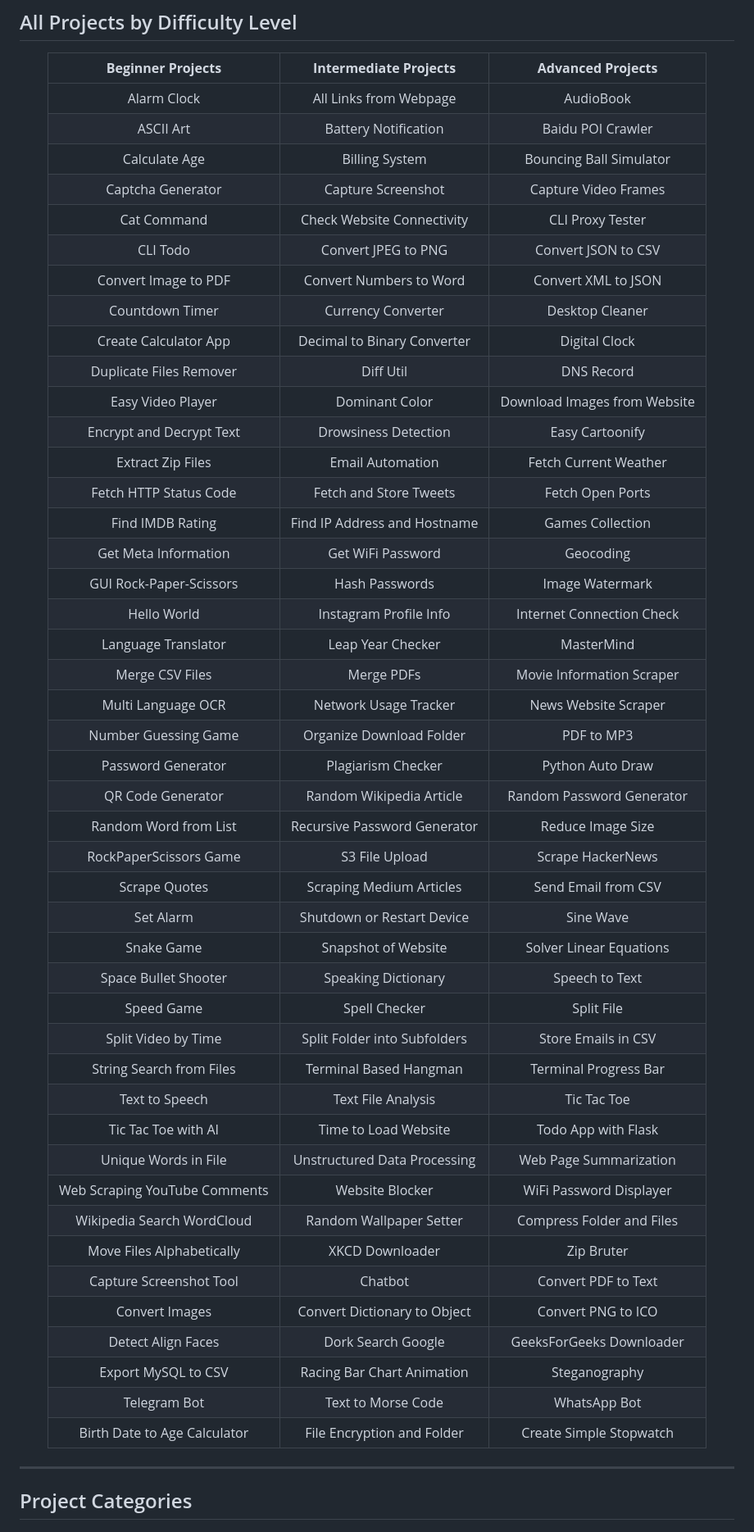
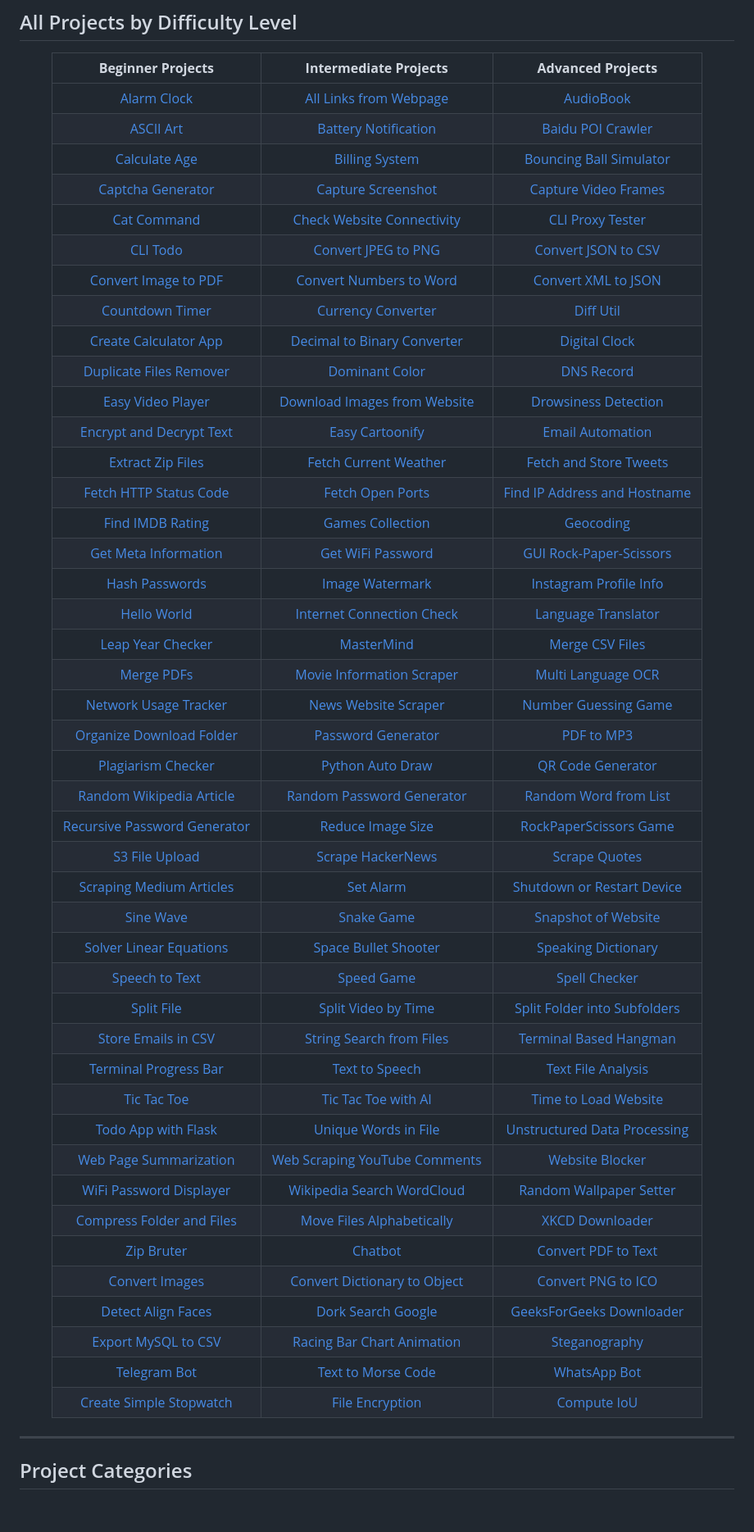
Before and after one commit to shivas1432/python-projects, a Markdown page: README.md, the part around the change. Shown at 82% size. GitHub-like rendering; blank space fills up the shorter version.

```diff
--- a/README.md
+++ b/README.md
@@ -69,51 +69,50 @@ This repository serves as a learning platform where my students contribute Pytho
 
 | **Beginner Projects** | **Intermediate Projects** | **Advanced Projects** |
 |:---------------------:|:-------------------------:|:---------------------:|
-| Alarm Clock | All Links from Webpage | AudioBook |
-| ASCII Art | Battery Notification | Baidu POI Crawler |
-| Calculate Age | Billing System | Bouncing Ball Simulator |
-| Captcha Generator | Capture Screenshot | Capture Video Frames |
-| Cat Command | Check Website Connectivity | CLI Proxy Tester |
-| CLI Todo | Convert JPEG to PNG | Convert JSON to CSV |
-| Convert Image to PDF | Convert Numbers to Word | Convert XML to JSON |
-| Countdown Timer | Currency Converter | Desktop Cleaner |
-| Create Calculator App | Decimal to Binary Converter | Digital Clock |
-| Duplicate Files Remover | Diff Util | DNS Record |
-| Easy Video Player | Dominant Color | Download Images from Website |
-| Encrypt and Decrypt Text | Drowsiness Detection | Easy Cartoonify |
-| Extract Zip Files | Email Automation | Fetch Current Weather |
-| Fetch HTTP Status Code | Fetch and Store Tweets | Fetch Open Ports |
-| Find IMDB Rating | Find IP Address and Hostname | Games Collection |
-| Get Meta Information | Get WiFi Password | Geocoding |
-| GUI Rock-Paper-Scissors | Hash Passwords | Image Watermark |
-| Hello World | Instagram Profile Info | Internet Connection Check |
-| Language Translator | Leap Year Checker | MasterMind |
-| Merge CSV Files | Merge PDFs | Movie Information Scraper |
-| Multi Language OCR | Network Usage Tracker | News Website Scraper |
-| Number Guessing Game | Organize Download Folder | PDF to MP3 |
-| Password Generator | Plagiarism Checker | Python Auto Draw |
-| QR Code Generator | Random Wikipedia Article | Random Password Generator |
-| Random Word from List | Recursive Password Generator | Reduce Image Size |
-| RockPaperScissors Game | S3 File Upload | Scrape HackerNews |
-| Scrape Quotes | Scraping Medium Articles | Send Email from CSV |
-| Set Alarm | Shutdown or Restart Device | Sine Wave |
-| Snake Game | Snapshot of Website | Solver Linear Equations |
-| Space Bullet Shooter | Speaking Dictionary | Speech to Text |
-| Speed Game | Spell Checker | Split File |
-| Split Video by Time | Split Folder into Subfolders | Store Emails in CSV |
-| String Search from Files | Terminal Based Hangman | Terminal Progress Bar |
-| Text to Speech | Text File Analysis | Tic Tac Toe |
-| Tic Tac Toe with AI | Time to Load Website | Todo App with Flask |
-| Unique Words in File | Unstructured Data Processing | Web Page Summarization |
-| Web Scraping YouTube Comments | Website Blocker | WiFi Password Displayer |
-| Wikipedia Search WordCloud | Random Wallpaper Setter | Compress Folder and Files |
-| Move Files Alphabetically | XKCD Downloader | Zip Bruter |
-| Capture Screenshot Tool | Chatbot | Convert PDF to Text |
-| Convert Images | Convert Dictionary to Object | Convert PNG to ICO |
-| Detect Align Faces | Dork Search Google | GeeksForGeeks Downloader |
-| Export MySQL to CSV | Racing Bar Chart Animation | Steganography |
-| Telegram Bot | Text to Morse Code | WhatsApp Bot |
-| Birth Date to Age Calculator | File Encryption and Folder | Create Simple Stopwatch |
+| [Alarm Clock](projects/Alarm%20clock) | [All Links from Webpage](projects/All_links_from_given_webpage) | [AudioBook](projects/AudioBook) |
+| [ASCII Art](projects/Ascii_art) | [Battery Notification](projects/Battery_notification) | [Baidu POI Crawler](projects/Baidu_POI_crawl) |
+| [Calculate Age](projects/Calculate_age) | [Billing System](projects/Billing_system) | [Bouncing Ball Simulator](projects/Bouncing_ball_simulator) |
+| [Captcha Generator](projects/Captcha_Genrator) | [Capture Screenshot](projects/capture_screenshot) | [Capture Video Frames](projects/Capture_Video_Frames) |
+| [Cat Command](projects/cat_command) | [Check Website Connectivity](projects/Check_website_connectivity) | [CLI Proxy Tester](projects/cli_proxy_tester) |
+| [CLI Todo](projects/Cli_todo) | [Convert JPEG to PNG](projects/Convert_JPEG_to_PNG) | [Convert JSON to CSV](projects/Convert_JSON_to_CSV) |
+| [Convert Image to PDF](projects/Convert_a_image_to_pdf) | [Convert Numbers to Word](projects/Convert_numbers_to_word) | [Convert XML to JSON](projects/Convert_XML_To_JSON) |
+| [Countdown Timer](projects/Countdown_timer) | [Currency Converter](projects/Currency_converter) | [Diff Util](projects/Diff_Util) |
+| [Create Calculator App](projects/Create_calculator_app) | [Decimal to Binary Converter](projects/Decimal_to_binary_convertor_and_vice_versa) | [Digital Clock](projects/Digital_clock) |
+| [Duplicate Files Remover](projects/Duplicate%20files%20remover) | [Dominant Color](projects/Dominant_color) | [DNS Record](projects/Dns_record) |
+| [Easy Video Player](projects/EasyVideoPlayer) | [Download Images from Website](projects/Download_images_from_website) | [Drowsiness Detection](projects/Drowsiness%20detection) |
+| [Encrypt and Decrypt Text](projects/Encrypt_and_decrypt_text) | [Easy Cartoonify](projects/Easy_cartoonify) | [Email Automation](projects/Send_email_from_csv) |
+| [Extract Zip Files](projects/Extract_zip_files) | [Fetch Current Weather](projects/Fetch_current_weather) | [Fetch and Store Tweets](projects/Fetch_and_store_tweets) |
+| [Fetch HTTP Status Code](projects/Fetch%20HTTP%20status%20code) | [Fetch Open Ports](projects/Fetch_open_ports) | [Find IP Address and Hostname](projects/Find_out_hostname_and_ip_address) |
+| [Find IMDB Rating](projects/Find_imdb_rating) | [Games Collection](projects/Games) | [Geocoding](projects/Geocoding) |
+| [Get Meta Information](projects/Get_meta_information_of_images) | [Get WiFi Password](projects/Get_wifi_password) | [GUI Rock-Paper-Scissors](projects/GUI%20Rock-Paper-Scissors%20Game) |
+| [Hash Passwords](projects/Hashing_passwords) | [Image Watermark](projects/Image_watermark) | [Instagram Profile Info](projects/Instagram_profile) |
+| [Hello World](projects/Hello) | [Internet Connection Check](projects/Internet_connection_check) | [Language Translator](projects/Language_translator) |
+| [Leap Year Checker](projects/Leap_Year_Checker) | [MasterMind](projects/MasterMind) | [Merge CSV Files](projects/Merge_csv_files) |
+| [Merge PDFs](projects/Merge_pdfs) | [Movie Information Scraper](projects/Movie%20Information%20Scraper) | [Multi Language OCR](projects/Multi_language_OCR) |
+| [Network Usage Tracker](projects/Network%20Usage%20Tracker) | [News Website Scraper](projects/News_website_scraper) | [Number Guessing Game](projects/Number_guessing_game) |
+| [Organize Download Folder](projects/Organized_download_folder_with_different_categories) | [Password Generator](projects/Password_generator) | [PDF to MP3](projects/PDF%20to%20MP3) |
+| [Plagiarism Checker](projects/Plagarism_checker) | [Python Auto Draw](projects/Python_auto_draw) | [QR Code Generator](projects/Qr_code_generator) |
+| [Random Wikipedia Article](projects/Random_Wikipedia_Article) | [Random Password Generator](projects/Random_password_generator) | [Random Word from List](projects/Random_word_from_list) |
+| [Recursive Password Generator](projects/Recursive_password_generator) | [Reduce Image Size](projects/Reduce_image_file_size) | [RockPaperScissors Game](projects/RockPaperScissors_Game) |
+| [S3 File Upload](projects/S3_File_Upload) | [Scrape HackerNews](projects/Scrape_Hacker_News) | [Scrape Quotes](projects/Scrape_quotes) |
+| [Scraping Medium Articles](projects/Scraping%20Medium%20Articles) | [Set Alarm](projects/Set_Alarm) | [Shutdown or Restart Device](projects/Shutdown_or_restart_your_device) |
+| [Sine Wave](projects/Sine_Wave) | [Snake Game](projects/Snake%20Game) | [Snapshot of Website](projects/Snapshot_of_given_website) |
+| [Solver Linear Equations](projects/Solver_linear_equations) | [Space Bullet Shooter](projects/Space_bullet_shooter_game) | [Speaking Dictionary](projects/Speaking_Dictionary) |
+| [Speech to Text](projects/Speech_to_text) | [Speed Game](projects/Speed_Game) | [Spell Checker](projects/Spell_checker) |
+| [Split File](projects/Split_File) | [Split Video by Time](projects/Split_a_video_file_by_given_time_period) | [Split Folder into Subfolders](projects/Split_folder_into_subfolders) |
+| [Store Emails in CSV](projects/Store_emails_in_csv) | [String Search from Files](projects/String_search_from_multiple_files) | [Terminal Based Hangman](projects/Terminal_Based_Hangman_Game) |
+| [Terminal Progress Bar](projects/Terminal_progress_bar_with_images_resizing) | [Text to Speech](projects/Text_to_speech) | [Text File Analysis](projects/Textfile_analysis) |
+| [Tic Tac Toe](projects/Tic_tac_toe) | [Tic Tac Toe with AI](projects/Tic_tac_toe_with_ai) | [Time to Load Website](projects/Time_to_load_website) |
+| [Todo App with Flask](projects/Todo_app) | [Unique Words in File](projects/Unique_words_in_a_file) | [Unstructured Data Processing](projects/Unstructured%20Supplemenrary%20Service%20Data) |
+| [Web Page Summarization](projects/Web_page_summation) | [Web Scraping YouTube Comments](projects/Web_scraping_a_youtube_comment) | [Website Blocker](projects/Website_blocker) |
+| [WiFi Password Displayer](projects/Wifi_windows_password_displayer) | [Wikipedia Search WordCloud](projects/Wikipedia_search_wordcloud) | [Random Wallpaper Setter](projects/Write_a_script_to_download_a_random_image_from_unsplash_and_set_it_as_wallpaper) |
+| [Compress Folder and Files](projects/Write_script_to_compress_folder_and_files) | [Move Files Alphabetically](projects/Write_script_to_move_files_into_alphabetically_ordered_folder) | [XKCD Downloader](projects/XKCD_downloader) |
+| [Zip Bruter](projects/Zip_Bruter) | [Chatbot](projects/chatbot) | [Convert PDF to Text](projects/convert%20pdf%20to%20text) |
+| [Convert Images](projects/convert_Imgs) | [Convert Dictionary to Object](projects/convert_dictionary_to_python_object) | [Convert PNG to ICO](projects/convert_png_images_to_ico_format) |
+| [Detect Align Faces](projects/detect_align_faces) | [Dork Search Google](projects/dork_search_google) | [GeeksForGeeks Downloader](projects/download%20GeeksForGeeks%20articles) |
+| [Export MySQL to CSV](projects/export_mysql_to_csv_send_to_wocom) | [Racing Bar Chart Animation](projects/racing_barchart_animation) | [Steganography](projects/steganography) |
+| [Telegram Bot](projects/telegram_bot) | [Text to Morse Code](projects/text_to_morse_code) | [WhatsApp Bot](projects/whatsapp_Bot) |
+| [Create Simple Stopwatch](projects/Create_a_simple_stopwatch) | [File Encryption](projects/Create_a_script_to_encrypt_files_and_folder) | [Compute IoU](projects/Compute_IoU) |
 
 </div>
 
```
